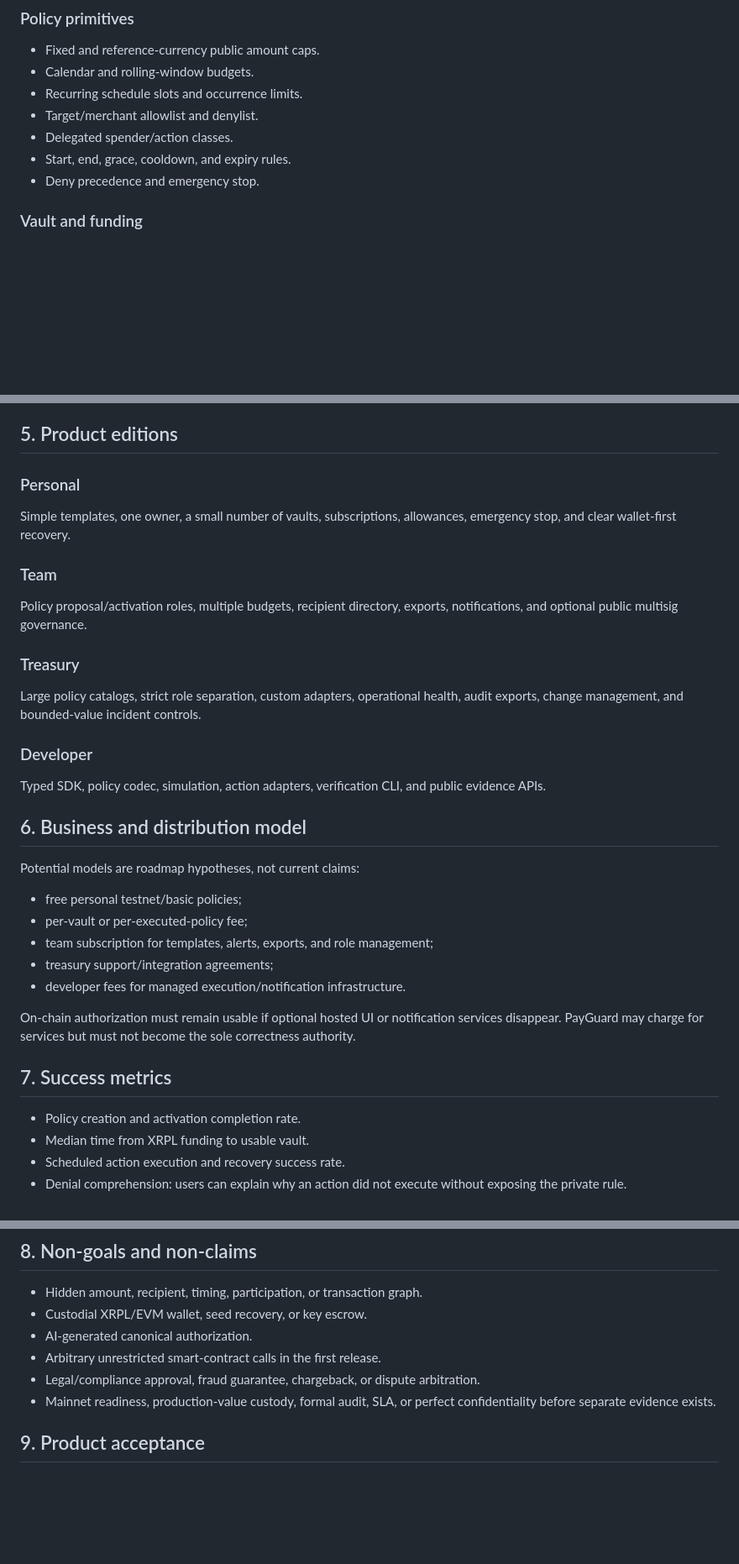
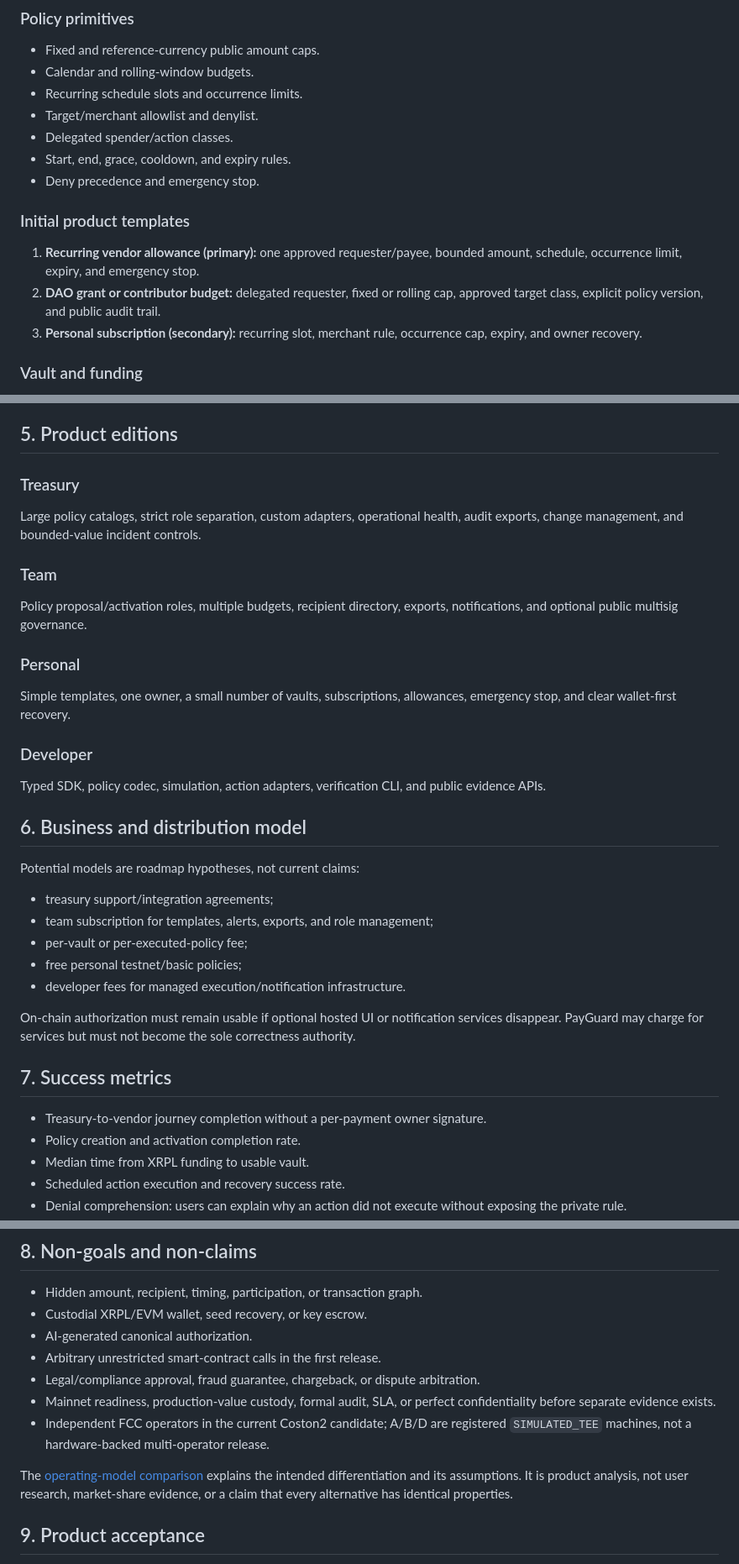
Before and after one commit to minhleeee123/xrp-payguard, a Markdown page: docs/product/product-plan.md, 3 parts joined by grey strips. Shown at 84% size. GitHub-like rendering; blank space fills up the shorter version.

```diff
--- a/docs/product/product-plan.md
+++ b/docs/product/product-plan.md
@@ -61,6 +88,15 @@ seed or EVM private key and never claims to hide the resulting token transfer.
 - Delegated spender/action classes.
 - Start, end, grace, cooldown, and expiry rules.
 - Deny precedence and emergency stop.
+
+### Initial product templates
+
+1. **Recurring vendor allowance (primary):** one approved requester/payee,
+   bounded amount, schedule, occurrence limit, expiry, and emergency stop.
+2. **DAO grant or contributor budget:** delegated requester, fixed or rolling
+   cap, approved target class, explicit policy version, and public audit trail.
+3. **Personal subscription (secondary):** recurring slot, merchant rule,
+   occurrence cap, expiry, and owner recovery.
 
 ### Vault and funding
 
@@ -95,20 +131,20 @@ seed or EVM private key and never claims to hide the resulting token transfer.
 
 ## 5. Product editions
 
-### Personal
+### Treasury
 
-Simple templates, one owner, a small number of vaults, subscriptions,
-allowances, emergency stop, and clear wallet-first recovery.
+Large policy catalogs, strict role separation, custom adapters, operational
+health, audit exports, change management, and bounded-value incident controls.
 
 ### Team
 
 Policy proposal/activation roles, multiple budgets, recipient directory,
 exports, notifications, and optional public multisig governance.
 
-### Treasury
+### Personal
 
-Large policy catalogs, strict role separation, custom adapters, operational
-health, audit exports, change management, and bounded-value incident controls.
+Simple templates, one owner, a small number of vaults, subscriptions,
+allowances, emergency stop, and clear wallet-first recovery.
 
 ### Developer
 
@@ -119,10 +155,10 @@ public evidence APIs.
 
 Potential models are roadmap hypotheses, not current claims:
 
+- treasury support/integration agreements;
+- team subscription for templates, alerts, exports, and role management;
+- per-vault or per-executed-policy fee;
 - free personal testnet/basic policies;
-- per-vault or per-executed-policy fee;
-- team subscription for templates, alerts, exports, and role management;
-- treasury support/integration agreements;
 - developer fees for managed execution/notification infrastructure.
 
 On-chain authorization must remain usable if optional hosted UI or notification
@@ -131,6 +167,7 @@ sole correctness authority.
 
 ## 7. Success metrics
 
+- Treasury-to-vendor journey completion without a per-payment owner signature.
 - Policy creation and activation completion rate.
 - Median time from XRPL funding to usable vault.
 - Scheduled action execution and recovery success rate.
@@ -149,6 +186,14 @@ sole correctness authority.
 - Legal/compliance approval, fraud guarantee, chargeback, or dispute arbitration.
 - Mainnet readiness, production-value custody, formal audit, SLA, or perfect
   confidentiality before separate evidence exists.
+- Independent FCC operators in the current Coston2 candidate; A/B/D are
+  registered `SIMULATED_TEE` machines, not a hardware-backed multi-operator
+  release.
+
+The [operating-model comparison](competitive-analysis.md) explains the intended
+differentiation and its assumptions. It is product analysis, not user research,
+market-share evidence, or a claim that every alternative has identical
+properties.
 
 ## 9. Product acceptance
 
```
Also changed, not shown: other parts of docs/product/product-plan.md (+46 -19 lines), PLAN.md (+9 -7 lines), docs/product/competitive-analysis.md (added, +106 -0 lines).
